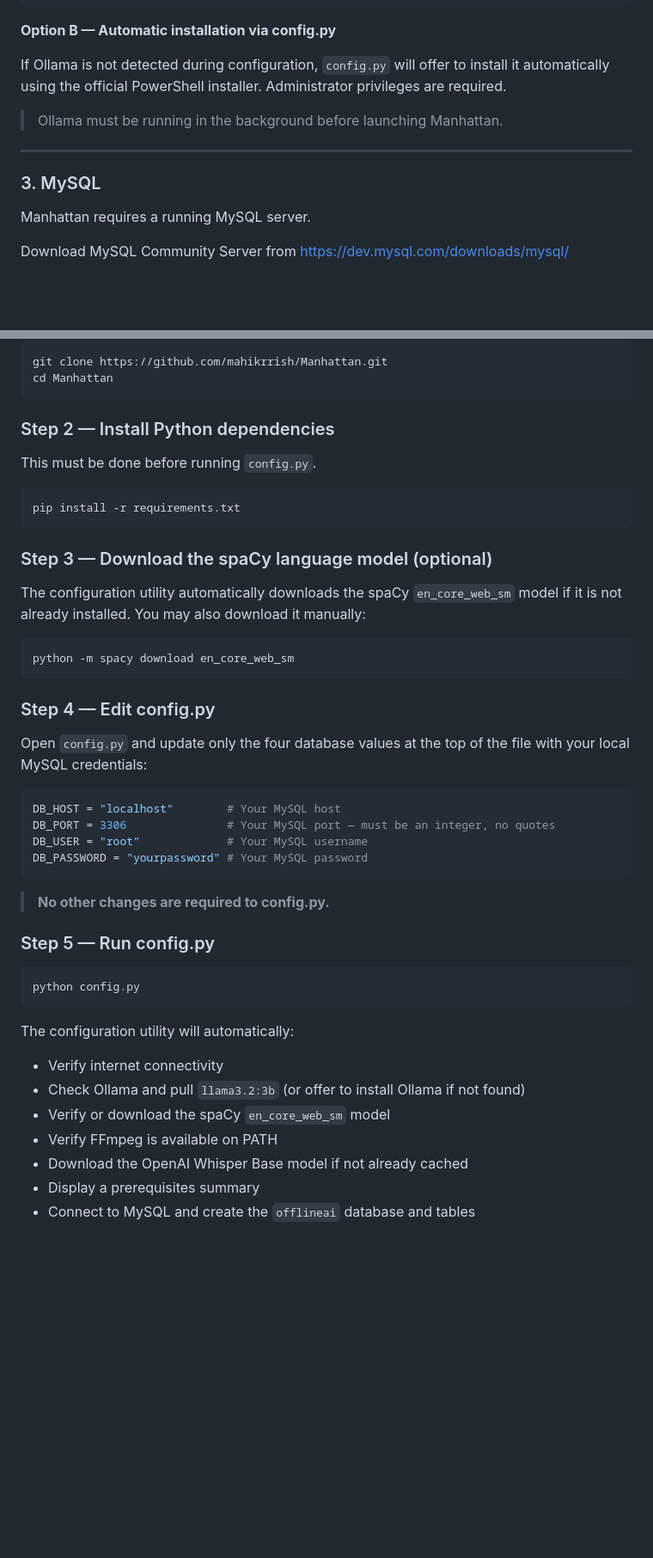
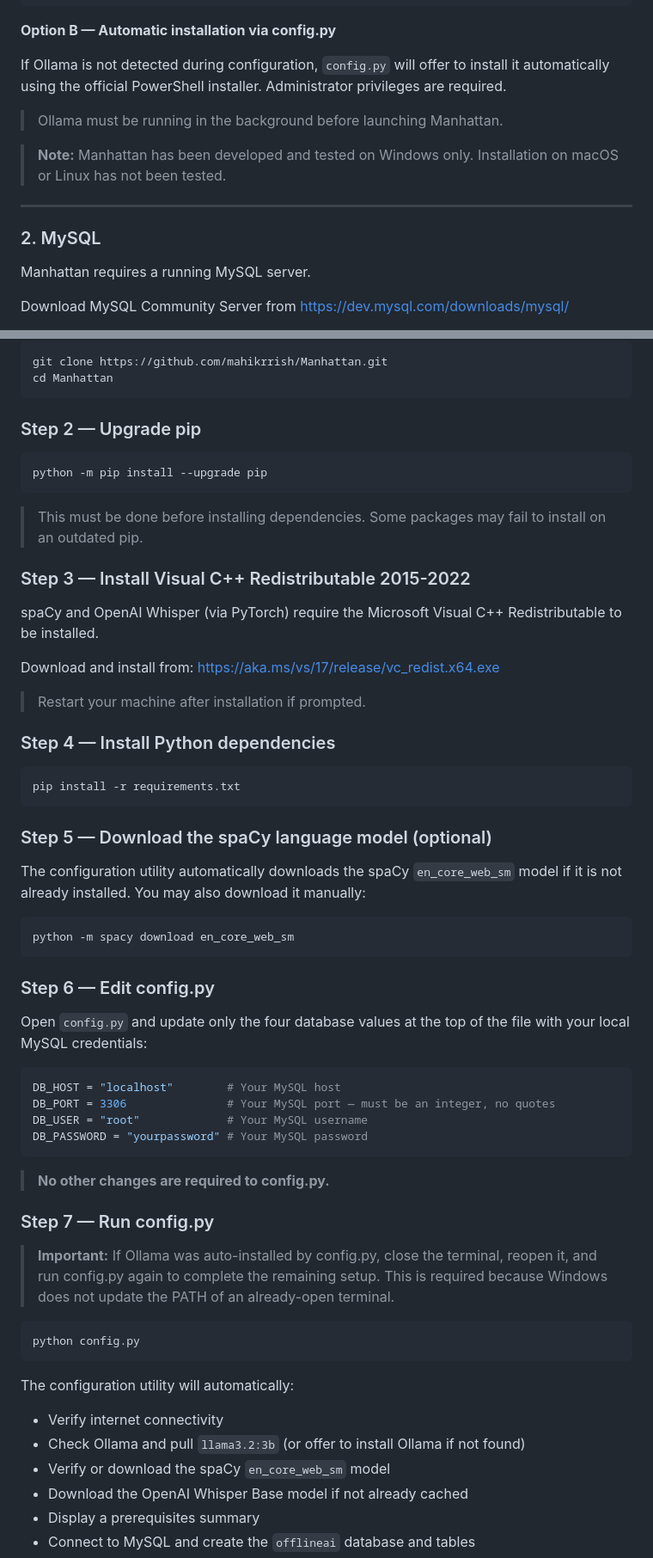
Before and after one commit to mahikrrish/Manhattan, a Markdown page: README.md, 2 parts joined by grey strips. Shown at 86% size. GitHub-like rendering; blank space fills up the shorter version.

````diff
--- a/README.md
+++ b/README.md
@@ -125,9 +108,11 @@ If Ollama is not detected during configuration, `config.py` will offer to instal
 
 > Ollama must be running in the background before launching Manhattan.
 
+> **Note:** Manhattan has been developed and tested on Windows only. Installation on macOS or Linux has not been tested.
+
 ---
 
-### 3. MySQL
+### 2. MySQL
 
 Manhattan requires a running MySQL server.
 
@@ -152,15 +137,30 @@ git clone https://github.com/mahikrrish/Manhattan.git
 cd Manhattan
 ```
 
-### Step 2 — Install Python dependencies
+### Step 2 — Upgrade pip
 
-This must be done before running `config.py`.
+```
+python -m pip install --upgrade pip
+```
+
+> This must be done before installing dependencies. Some packages may fail to install on an outdated pip.
+
+### Step 3 — Install Visual C++ Redistributable 2015-2022
+
+spaCy and OpenAI Whisper (via PyTorch) require the Microsoft Visual C++ Redistributable to be installed.
+
+Download and install from:
+https://aka.ms/vs/17/release/vc_redist.x64.exe
+
+> Restart your machine after installation if prompted.
+
+### Step 4 — Install Python dependencies
 
 ```
 pip install -r requirements.txt
 ```
 
-### Step 3 — Download the spaCy language model (optional)
+### Step 5 — Download the spaCy language model (optional)
 
 The configuration utility automatically downloads the spaCy `en_core_web_sm` model if it is not already installed. You may also download it manually:
 
@@ -168,7 +168,7 @@ The configuration utility automatically downloads the spaCy `en_core_web_sm` mod
 python -m spacy download en_core_web_sm
 ```
 
-### Step 4 — Edit config.py
+### Step 6 — Edit config.py
 
 Open `config.py` and update only the four database values at the top of the file with your local MySQL credentials:
 
@@ -181,7 +181,9 @@ DB_PASSWORD = "yourpassword" # Your MySQL password
 
 > **No other changes are required to config.py.**
 
-### Step 5 — Run config.py
+### Step 7 — Run config.py
+
+> **Important:** If Ollama was auto-installed by config.py, close the terminal, reopen it, and run config.py again to complete the remaining setup. This is required because Windows does not update the PATH of an already-open terminal.
 
 ```
 python config.py
@@ -192,7 +194,6 @@ The configuration utility will automatically:
 - Verify internet connectivity
 - Check Ollama and pull `llama3.2:3b` (or offer to install Ollama if not found)
 - Verify or download the spaCy `en_core_web_sm` model
-- Verify FFmpeg is available on PATH
 - Download the OpenAI Whisper Base model if not already cached
 - Display a prerequisites summary
 - Connect to MySQL and create the `offlineai` database and tables
````
Also changed, not shown: other parts of README.md (+2 -20 lines).
